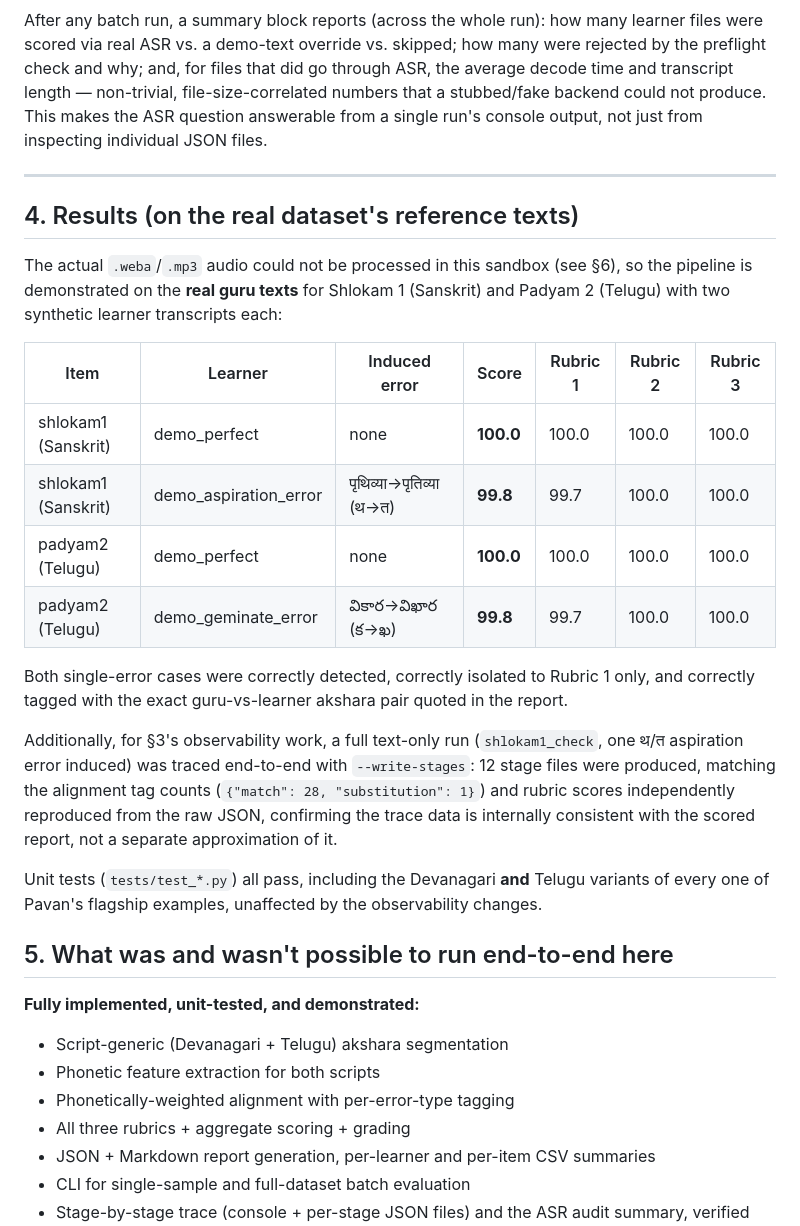
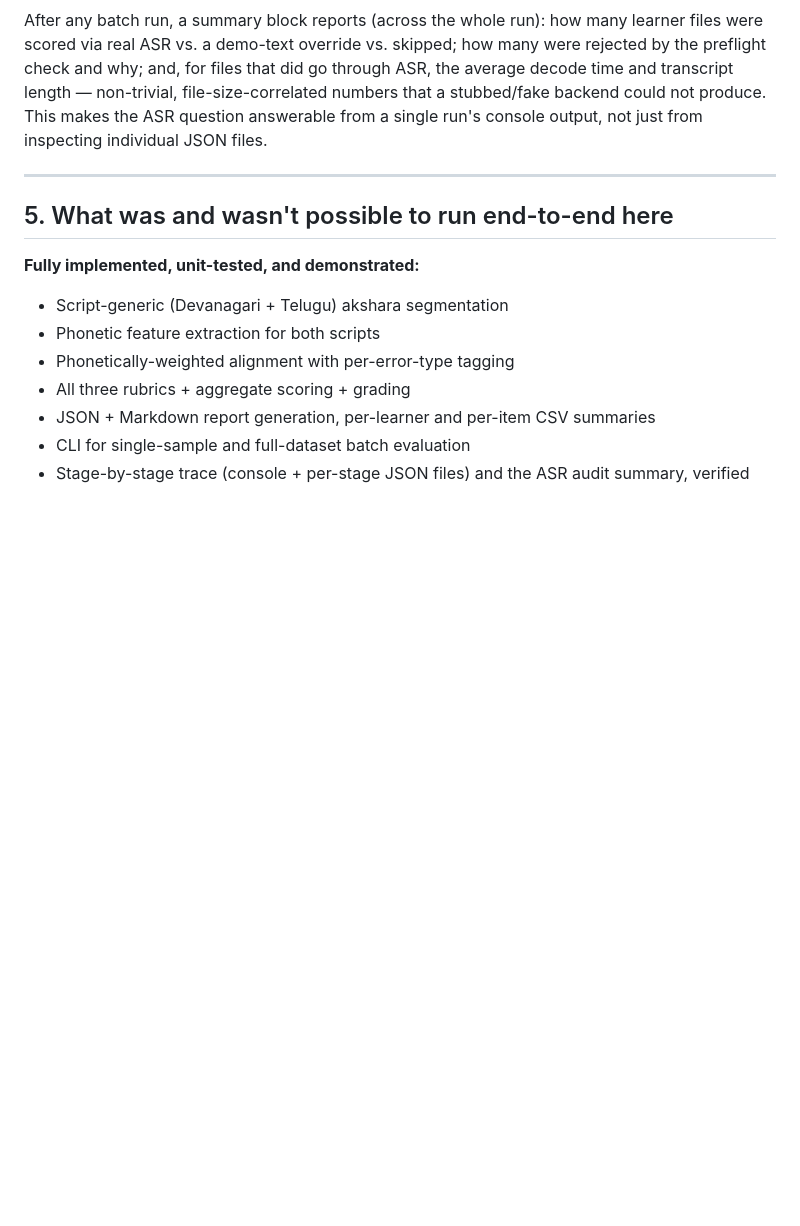
Before and after one commit to jainparv-28/ManaBhashaUchcharanaPariksha, a Markdown page: REPORT.md, the part around the change. GitHub-like rendering; blank space fills up the shorter version.

Commit message:
Delete Results section from REPORT.md
Removed the Results section detailing the processing of audio and learner transcripts for Shlokam 1 and Padyam 2.

```diff
--- a/REPORT.md
+++ b/REPORT.md
@@ -202,36 +202,6 @@ files.
 
 ---
 
-## 4. Results (on the real dataset's reference texts)
-
-The actual `.weba`/`.mp3` audio could not be processed in this sandbox
-(see §6), so the pipeline is demonstrated on the **real guru texts** for
-Shlokam 1 (Sanskrit) and Padyam 2 (Telugu) with two synthetic learner
-transcripts each:
-
-| Item | Learner | Induced error | Score | Rubric 1 | Rubric 2 | Rubric 3 |
-|---|---|---|---|---|---|---|
-| shlokam1 (Sanskrit) | demo_perfect | none | **100.0** | 100.0 | 100.0 | 100.0 |
-| shlokam1 (Sanskrit) | demo_aspiration_error | पृथिव्या→पृतिव्या (थ→त) | **99.8** | 99.7 | 100.0 | 100.0 |
-| padyam2 (Telugu) | demo_perfect | none | **100.0** | 100.0 | 100.0 | 100.0 |
-| padyam2 (Telugu) | demo_geminate_error | వికార→విఖార (క→ఖ) | **99.8** | 99.7 | 100.0 | 100.0 |
-
-Both single-error cases were correctly detected, correctly isolated to
-Rubric 1 only, and correctly tagged with the exact guru-vs-learner akshara
-pair quoted in the report.
-
-Additionally, for §3's observability work, a full text-only run
-(`shlokam1_check`, one थ/त aspiration error induced) was traced end-to-end
-with `--write-stages`: 12 stage files were produced, matching the
-alignment tag counts (`{"match": 28, "substitution": 1}`) and rubric
-scores independently reproduced from the raw JSON, confirming the trace
-data is internally consistent with the scored report, not a separate
-approximation of it.
-
-Unit tests (`tests/test_*.py`) all pass, including the Devanagari **and**
-Telugu variants of every one of Pavan's flagship examples, unaffected by
-the observability changes.
-
 ## 5. What was and wasn't possible to run end-to-end here
 
 **Fully implemented, unit-tested, and demonstrated:**
```
